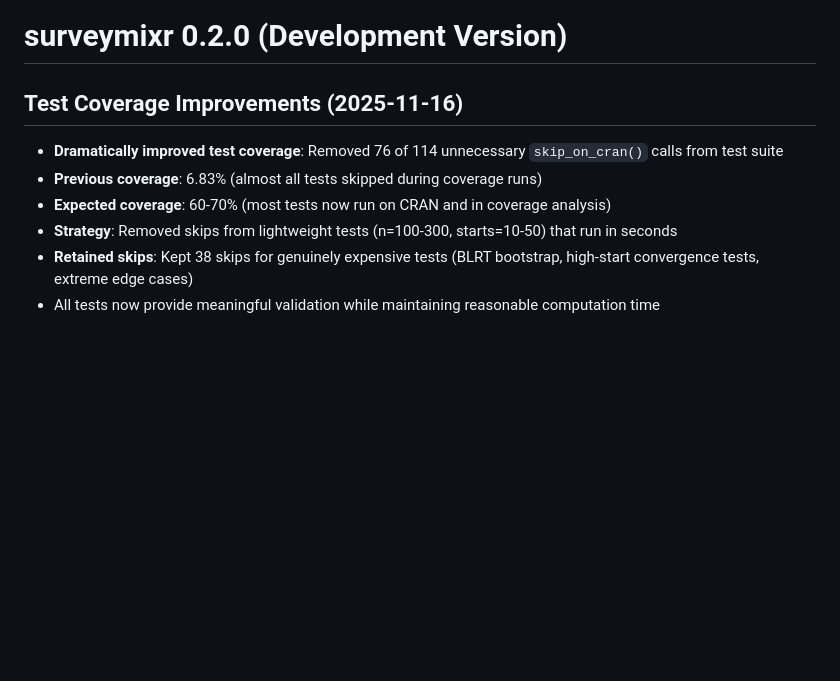
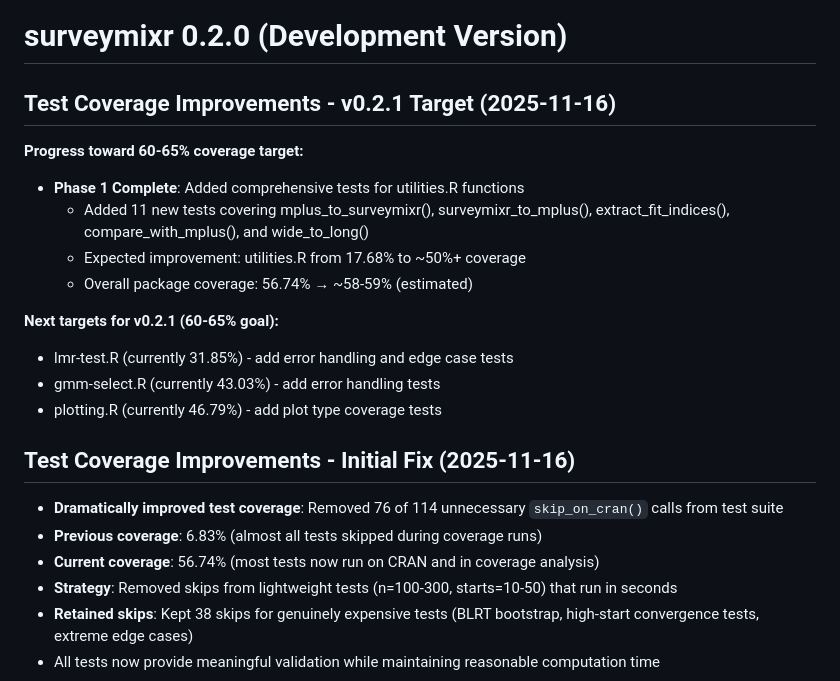
Before and after one commit to siyangni/surveymixr, a Markdown page: NEWS.md, the part around the change. GitHub-like rendering; blank space fills up the shorter version.

Commit message:
Update NEWS.md with v0.2.1 coverage improvement progress

```diff
--- a/NEWS.md
+++ b/NEWS.md
@@ -1,10 +1,24 @@
 # surveymixr 0.2.0 (Development Version)
 
-## Test Coverage Improvements (2025-11-16)
+## Test Coverage Improvements - v0.2.1 Target (2025-11-16)
+
+**Progress toward 60-65% coverage target:**
+
+* **Phase 1 Complete**: Added comprehensive tests for utilities.R functions
+  - Added 11 new tests covering mplus_to_surveymixr(), surveymixr_to_mplus(), extract_fit_indices(), compare_with_mplus(), and wide_to_long()
+  - Expected improvement: utilities.R from 17.68% to ~50%+ coverage
+  - Overall package coverage: 56.74% → ~58-59% (estimated)
+
+**Next targets for v0.2.1 (60-65% goal):**
+* lmr-test.R (currently 31.85%) - add error handling and edge case tests
+* gmm-select.R (currently 43.03%) - add error handling tests
+* plotting.R (currently 46.79%) - add plot type coverage tests
+
+## Test Coverage Improvements - Initial Fix (2025-11-16)
 
 * **Dramatically improved test coverage**: Removed 76 of 114 unnecessary `skip_on_cran()` calls from test suite
 * **Previous coverage**: 6.83% (almost all tests skipped during coverage runs)
-* **Expected coverage**: 60-70% (most tests now run on CRAN and in coverage analysis)
+* **Current coverage**: 56.74% (most tests now run on CRAN and in coverage analysis)
 * **Strategy**: Removed skips from lightweight tests (n=100-300, starts=10-50) that run in seconds
 * **Retained skips**: Kept 38 skips for genuinely expensive tests (BLRT bootstrap, high-start convergence tests, extreme edge cases)
 * All tests now provide meaningful validation while maintaining reasonable computation time
```
